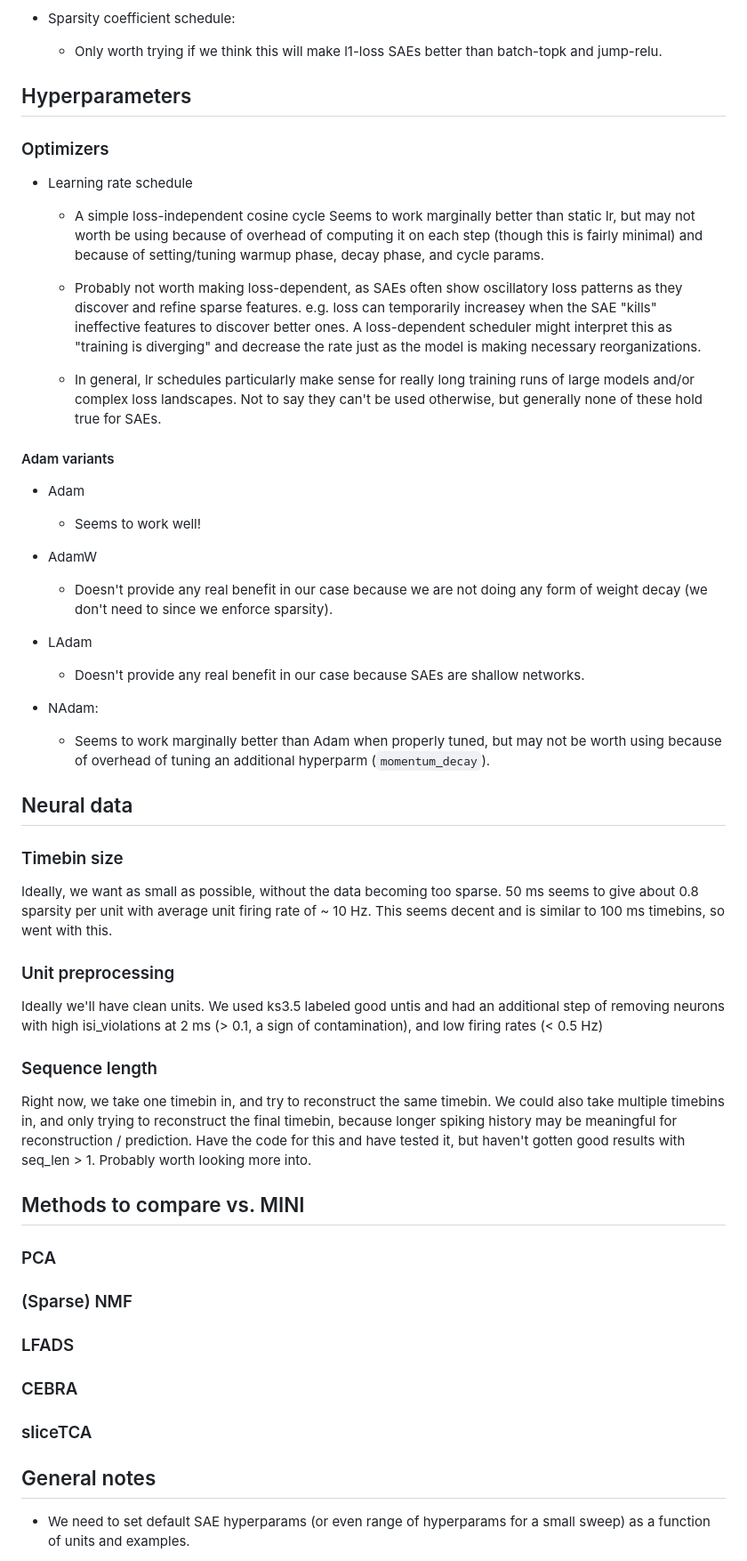
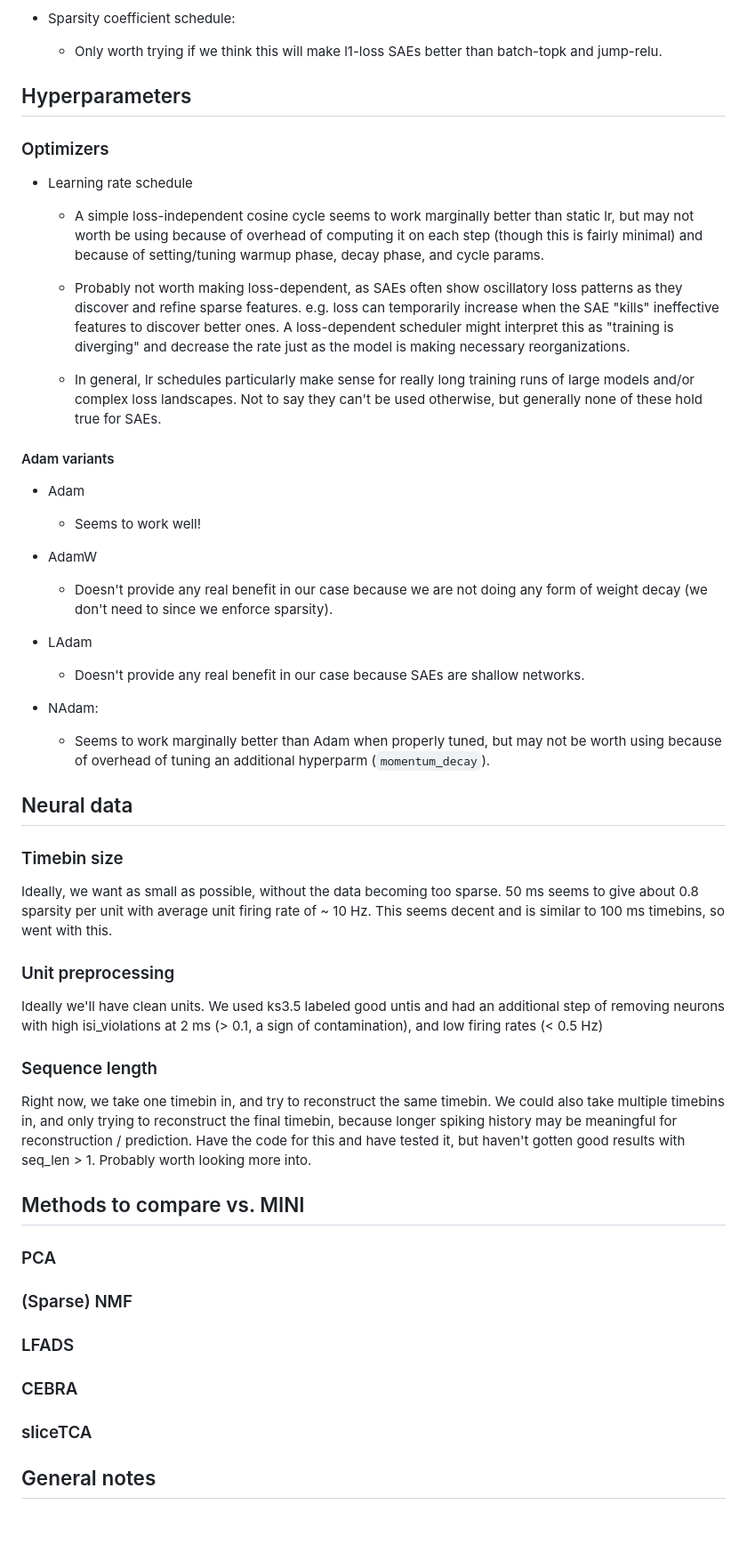
Before and after one commit to jkbhagatio/mini, a Markdown page: notes.md, the part around the change printed below. Shown: that part at 89% size. Drawn GitHub-style; blank space fills up the shorter version.

```diff
--- a/notes.md
+++ b/notes.md
@@ -67,19 +79,24 @@ Some notes on things we've tried or have thought about trying. Coud be useful fo
 
     - Only worth trying if we think this will make l1-loss SAEs better than batch-topk and jump-relu.
 
+
 ## Hyperparameters
+
 
 ### Optimizers
 
+
 - Learning rate schedule
 
-    - A simple loss-independent cosine cycle Seems to work marginally better than static lr, but may not worth be using because of overhead of computing it on each step (though this is fairly minimal) and because of setting/tuning warmup phase, decay phase, and cycle params.
+    - A simple loss-independent cosine cycle seems to work marginally better than static lr, but may not worth be using because of overhead of computing it on each step (though this is fairly minimal) and because of setting/tuning warmup phase, decay phase, and cycle params.
 
-    - Probably not worth making loss-dependent, as SAEs often show oscillatory loss patterns as they discover and refine sparse features. e.g. loss can temporarily increasey when the SAE "kills" ineffective features to discover better ones. A loss-dependent scheduler might interpret this as "training is diverging" and decrease the rate just as the model is making necessary reorganizations.
+    - Probably not worth making loss-dependent, as SAEs often show oscillatory loss patterns as they discover and refine sparse features. e.g. loss can temporarily increase when the SAE "kills" ineffective features to discover better ones. A loss-dependent scheduler might interpret this as "training is diverging" and decrease the rate just as the model is making necessary reorganizations.
 
     - In general, lr schedules particularly make sense for really long training runs of large models and/or complex loss landscapes. Not to say they can't be used otherwise, but generally none of these hold true for SAEs.
 
+
 #### Adam variants
+
 
 - Adam
 
@@ -94,35 +111,49 @@ Some notes on things we've tried or have thought about trying. Coud be useful fo
     - Doesn't provide any real benefit in our case because SAEs are shallow networks.
 
 - NAdam:
+
     - Seems to work marginally better than Adam when properly tuned, but may not be worth using because of overhead of tuning an additional hyperparm (`momentum_decay`).
+
 
 ## Neural data
 
+
 ### Timebin size
+
 
 Ideally, we want as small as possible, without the data becoming too sparse. 50 ms seems to give about 0.8 sparsity per unit with average unit firing rate of ~ 10 Hz. This seems decent and is similar to 100 ms timebins, so went with this.
 
+
 ### Unit preprocessing
+
 
 Ideally we'll have clean units. We used ks3.5 labeled good untis and had an additional step of removing neurons with high isi_violations at 2 ms (> 0.1, a sign of contamination), and low firing rates (< 0.5 Hz)
 
+
 ### Sequence length
+
 
 Right now, we take one timebin in, and try to reconstruct the same timebin. We could also take multiple timebins in, and only trying to reconstruct the final timebin, because longer spiking history may be meaningful for reconstruction / prediction. Have the code for this and have tested it, but haven't gotten good results with seq_len > 1. Probably worth looking more into.
 
+
 ## Methods to compare vs. MINI
+
 
 ### PCA
 
+
 ### (Sparse) NMF
+
 
 ### LFADS
 
+
 ### CEBRA
+
 
 ### sliceTCA
 
+
 ## General notes
 
-- We need to set default SAE hyperparams (or even range of hyperparams for a small sweep) as a function of units and examples.
 
```
Also changed, not shown: other parts of notes.md (+53 -12 lines), paper_outline.md (added, +7 -0 lines).
